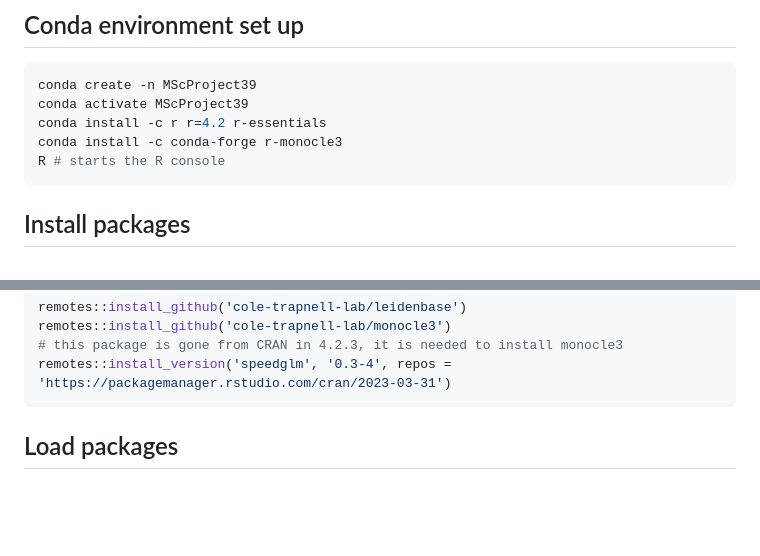
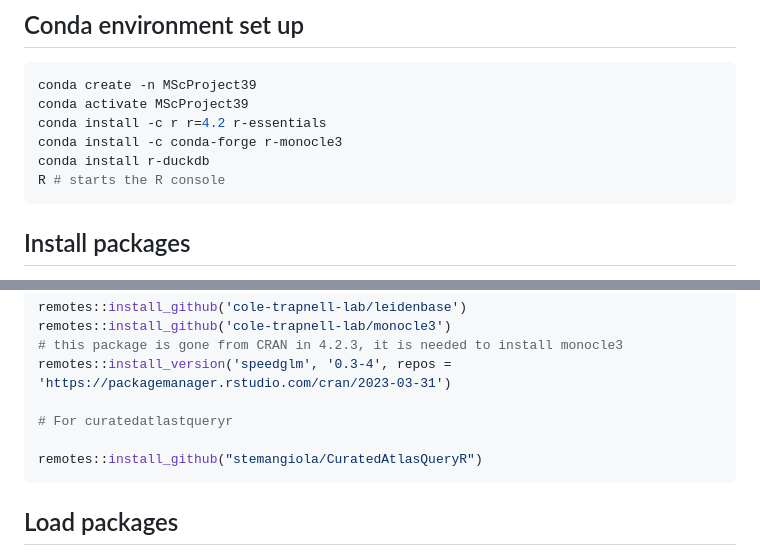
Before and after one commit to resabut/BoneMarrow_MScProject, a Markdown page: conda_env.md, 2 parts joined by grey strips. Drawn GitHub-style; blank space fills up the shorter version.

Commit message:
conda env with instructions to install curatedatlasqueryr

````diff
--- a/conda_env.md
+++ b/conda_env.md
@@ -7,6 +7,7 @@ conda create -n MScProject39
 conda activate MScProject39
 conda install -c r r=4.2 r-essentials
 conda install -c conda-forge r-monocle3
+conda install r-duckdb
 R # starts the R console
 ```
 
@@ -31,6 +32,10 @@ remotes::install_github('cole-trapnell-lab/leidenbase')
 remotes::install_github('cole-trapnell-lab/monocle3')
 # this package is gone from CRAN in 4.2.3, it is needed to install monocle3
 remotes::install_version('speedglm', '0.3-4', repos = 'https://packagemanager.rstudio.com/cran/2023-03-31')
+
+# For curatedatlastqueryr
+
+remotes::install_github("stemangiola/CuratedAtlasQueryR")
 ```
 
 
````
